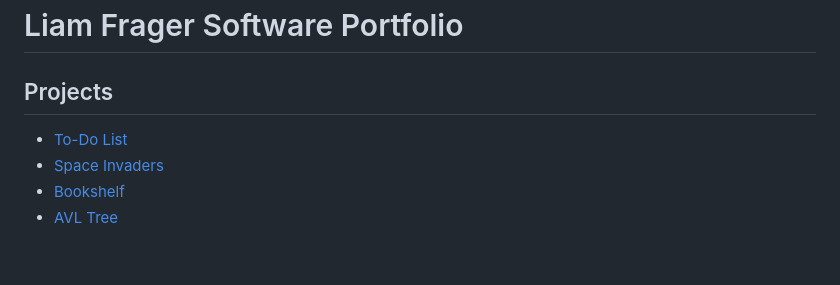
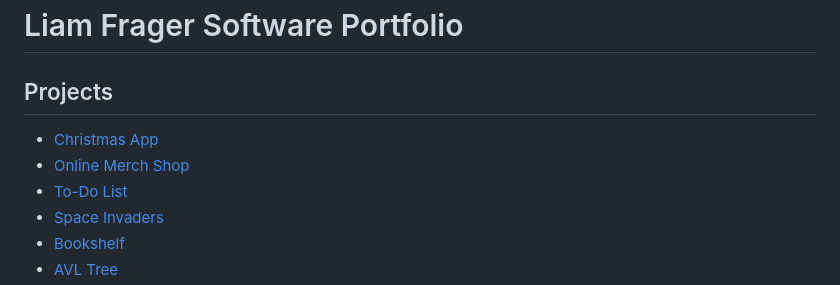
Before and after one commit to liamfrager/software-portfolio, a Markdown page: README.md, the part around the change. Rendered like a GitHub page; blank space fills up the shorter version.

Commit message:
Update README.md
Add external links to 'Christmas App' and 'Online Merch Shop'

```diff
--- a/README.md
+++ b/README.md
@@ -2,6 +2,8 @@
 
 ## Projects
 
+- [Christmas App](https://christmas-list-app-2ffd9.web.app)
+- [Online Merch Shop](https://shop.lakeshorelabradoodles.com)
 - [To-Do List](#to-do-list)
 - [Space Invaders](#space-invaders)
 - [Bookshelf](#bookshelf)
```
